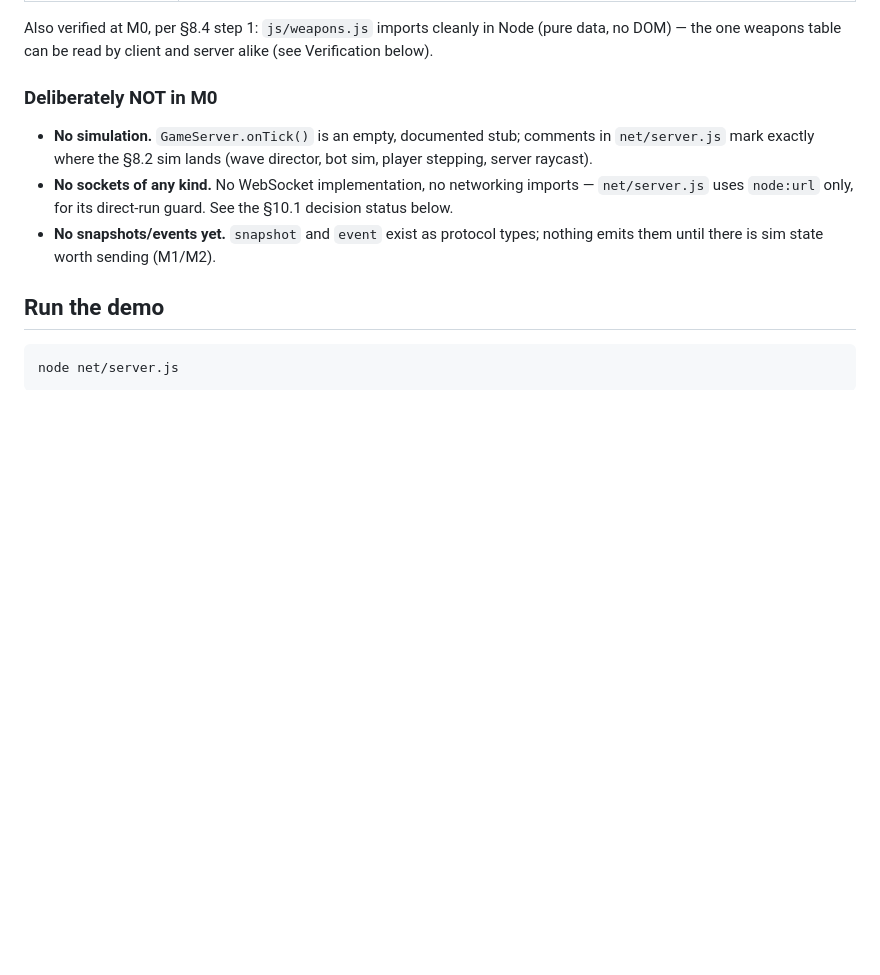
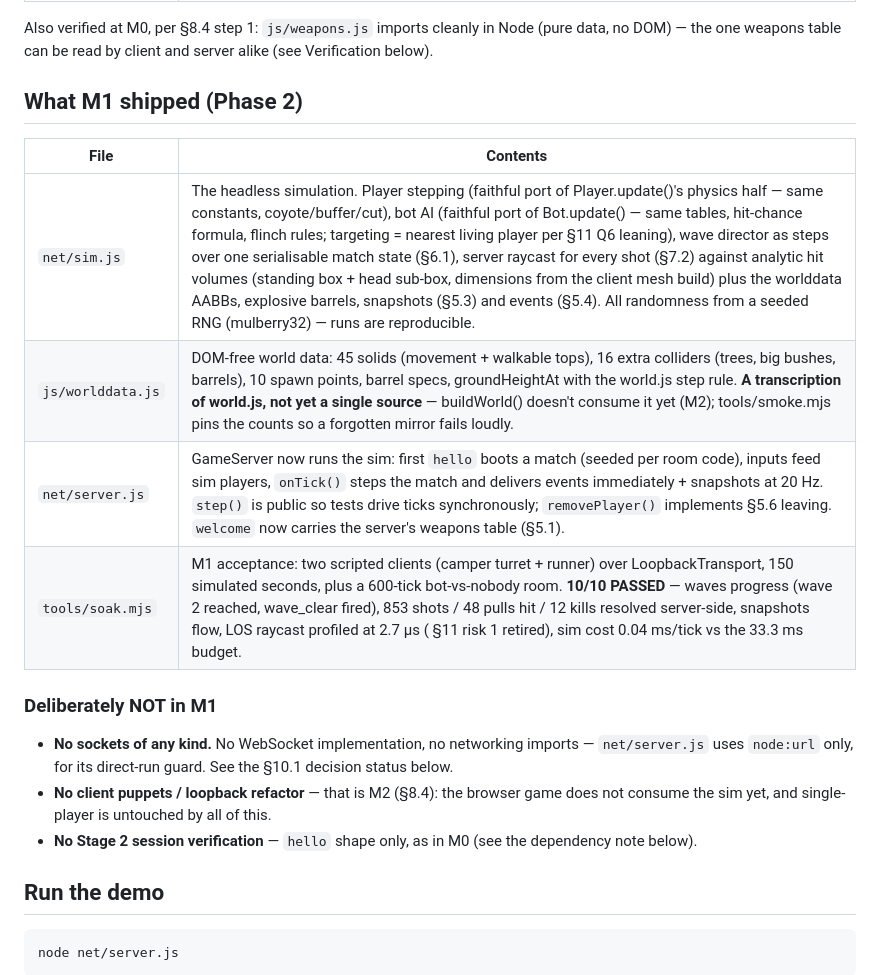
Before and after one commit to silencer7777/Over-n-Out, a Markdown page: net/README.md, the part around one of its changes. Rendered like a GitHub page; blank space fills up the shorter version.

```diff
--- a/net/README.md
+++ b/net/README.md
@@ -22,17 +23,25 @@ Also verified at M0, per §8.4 step 1: `js/weapons.js` imports
 cleanly in Node (pure data, no DOM) — the one weapons table can be
 read by client and server alike (see Verification below).
 
-### Deliberately NOT in M0
+## What M1 shipped (Phase 2)
 
-- **No simulation.** `GameServer.onTick()` is an empty, documented
-  stub; comments in `net/server.js` mark exactly where the §8.2 sim
-  lands (wave director, bot sim, player stepping, server raycast).
+| File | Contents |
+|---|---|
+| `net/sim.js` | The headless simulation. Player stepping (faithful port of Player.update()'s physics half — same constants, coyote/buffer/cut), bot AI (faithful port of Bot.update() — same tables, hit-chance formula, flinch rules; targeting = nearest living player per §11 Q6 leaning), wave director as steps over one serialisable match state (§6.1), server raycast for every shot (§7.2) against analytic hit volumes (standing box + head sub-box, dimensions from the client mesh build) plus the worlddata AABBs, explosive barrels, snapshots (§5.3) and events (§5.4). All randomness from a seeded RNG (mulberry32) — runs are reproducible. |
+| `js/worlddata.js` | DOM-free world data: 45 solids (movement + walkable tops), 16 extra colliders (trees, big bushes, barrels), 10 spawn points, barrel specs, groundHeightAt with the world.js step rule. **A transcription of world.js, not yet a single source** — buildWorld() doesn't consume it yet (M2); tools/smoke.mjs pins the counts so a forgotten mirror fails loudly. |
+| `net/server.js` | GameServer now runs the sim: first `hello` boots a match (seeded per room code), inputs feed sim players, `onTick()` steps the match and delivers events immediately + snapshots at 20 Hz. `step()` is public so tests drive ticks synchronously; `removePlayer()` implements §5.6 leaving. `welcome` now carries the server's weapons table (§5.1). |
+| `tools/soak.mjs` | M1 acceptance: two scripted clients (camper turret + runner) over LoopbackTransport, 150 simulated seconds, plus a 600-tick bot-vs-nobody room. **10/10 PASSED** — waves progress (wave 2 reached, wave_clear fired), 853 shots / 48 pulls hit / 12 kills resolved server-side, snapshots flow, LOS raycast profiled at 2.7 µs ( §11 risk 1 retired), sim cost 0.04 ms/tick vs the 33.3 ms budget. |
+
+### Deliberately NOT in M1
+
 - **No sockets of any kind.** No WebSocket implementation, no
   networking imports — `net/server.js` uses `node:url` only, for
   its direct-run guard. See the §10.1 decision status below.
-- **No snapshots/events yet.** `snapshot` and `event` exist as
-  protocol types; nothing emits them until there is sim state
-  worth sending (M1/M2).
+- **No client puppets / loopback refactor** — that is M2 (§8.4):
+  the browser game does not consume the sim yet, and single-player
+  is untouched by all of this.
+- **No Stage 2 session verification** — `hello` shape only, as in
+  M0 (see the dependency note below).
 
 ## Run the demo
 
```
Also changed, not shown: other parts of net/README.md (+38 -56 lines).
